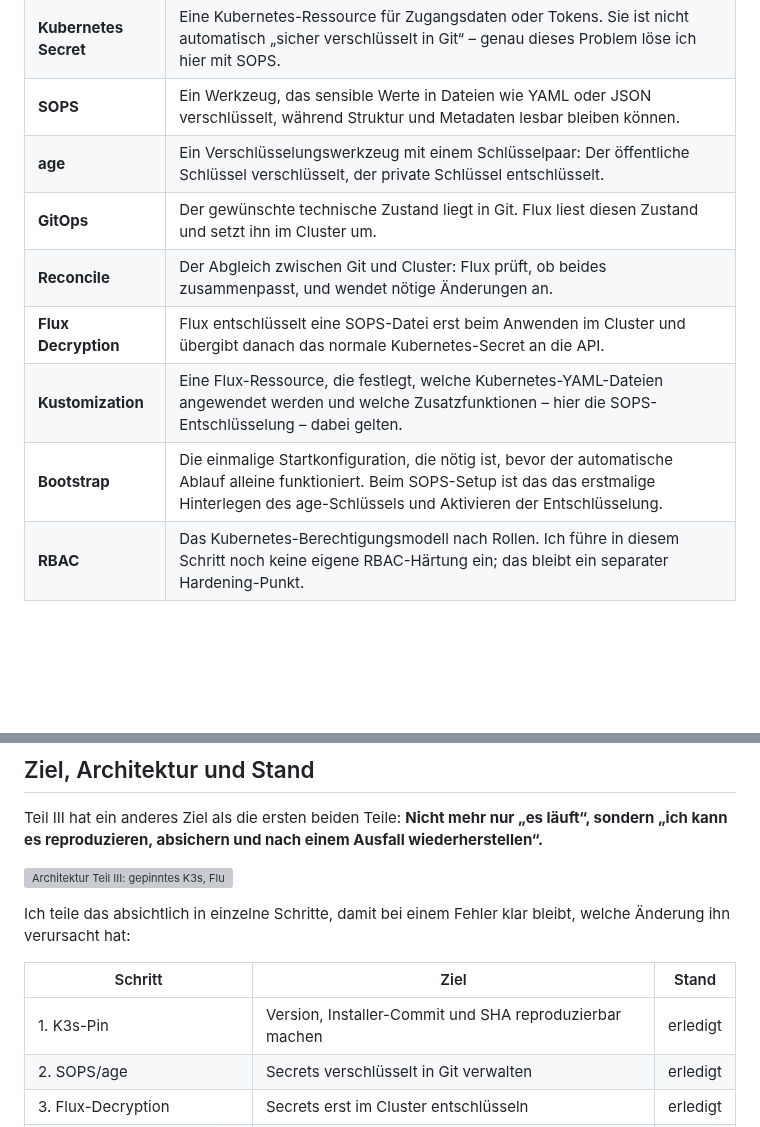
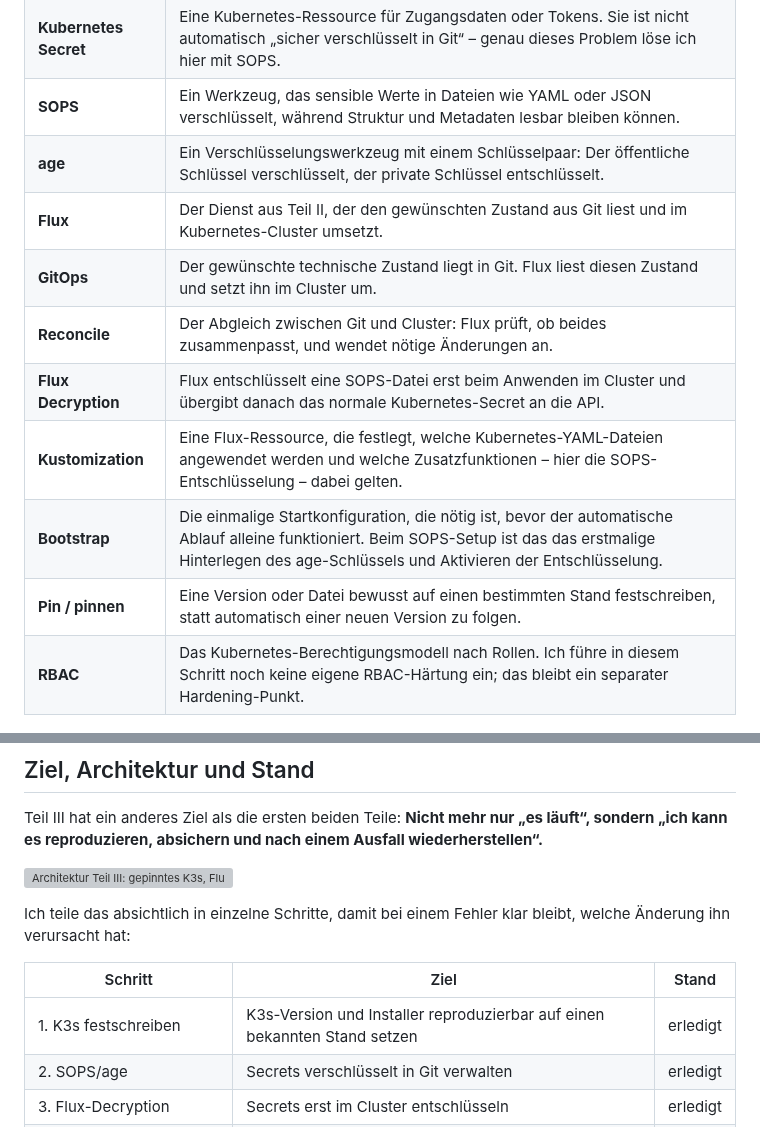
Before and after one commit to 0b-ivan/Blog, a Markdown page: posts/2026-09-18-k3s-proxmox-hardening-part-3.md, 2 parts joined by grey strips. Drawn GitHub-style; blank space fills up the shorter version; grey boxes are pictures that could not be loaded.

Commit message:
blog: Teil III Flux und Pin vor Erstverwendung erklären

```diff
--- a/posts/2026-09-18-k3s-proxmox-hardening-part-3.md
+++ b/posts/2026-09-18-k3s-proxmox-hardening-part-3.md
@@ -71,11 +71,13 @@ Bevor ich mit Secrets anfange, die Begriffe, die dafür wichtig sind:
 | **Kubernetes Secret** | Eine Kubernetes-Ressource für Zugangsdaten oder Tokens. Sie ist nicht automatisch „sicher verschlüsselt in Git“ – genau dieses Problem löse ich hier mit SOPS. |
 | **SOPS** | Ein Werkzeug, das sensible Werte in Dateien wie YAML oder JSON verschlüsselt, während Struktur und Metadaten lesbar bleiben können. |
 | **age** | Ein Verschlüsselungswerkzeug mit einem Schlüsselpaar: Der öffentliche Schlüssel verschlüsselt, der private Schlüssel entschlüsselt. |
+| **Flux** | Der Dienst aus Teil II, der den gewünschten Zustand aus Git liest und im Kubernetes-Cluster umsetzt. |
 | **GitOps** | Der gewünschte technische Zustand liegt in Git. Flux liest diesen Zustand und setzt ihn im Cluster um. |
 | **Reconcile** | Der Abgleich zwischen Git und Cluster: Flux prüft, ob beides zusammenpasst, und wendet nötige Änderungen an. |
 | **Flux Decryption** | Flux entschlüsselt eine SOPS-Datei erst beim Anwenden im Cluster und übergibt danach das normale Kubernetes-Secret an die API. |
 | **Kustomization** | Eine Flux-Ressource, die festlegt, welche Kubernetes-YAML-Dateien angewendet werden und welche Zusatzfunktionen – hier die SOPS-Entschlüsselung – dabei gelten. |
 | **Bootstrap** | Die einmalige Startkonfiguration, die nötig ist, bevor der automatische Ablauf alleine funktioniert. Beim SOPS-Setup ist das das erstmalige Hinterlegen des age-Schlüssels und Aktivieren der Entschlüsselung. |
+| **Pin / pinnen** | Eine Version oder Datei bewusst auf einen bestimmten Stand festschreiben, statt automatisch einer neuen Version zu folgen. |
 | **RBAC** | Das Kubernetes-Berechtigungsmodell nach Rollen. Ich führe in diesem Schritt noch keine eigene RBAC-Härtung ein; das bleibt ein separater Hardening-Punkt. |
 
 
@@ -89,7 +91,7 @@ Ich teile das absichtlich in einzelne Schritte, damit bei einem Fehler klar blei
 
 | Schritt | Ziel | Stand |
 | --- | --- | --- |
-| 1. K3s-Pin | Version, Installer-Commit und SHA reproduzierbar machen | erledigt |
+| 1. K3s festschreiben | K3s-Version und Installer reproduzierbar auf einen bekannten Stand setzen | erledigt |
 | 2. SOPS/age | Secrets verschlüsselt in Git verwalten | erledigt |
 | 3. Flux-Decryption | Secrets erst im Cluster entschlüsseln | erledigt |
 | 4. öffentliche Staging-Prüfung | sicherstellen, dass der Umbau nichts kaputt gemacht hat | erledigt |
```
